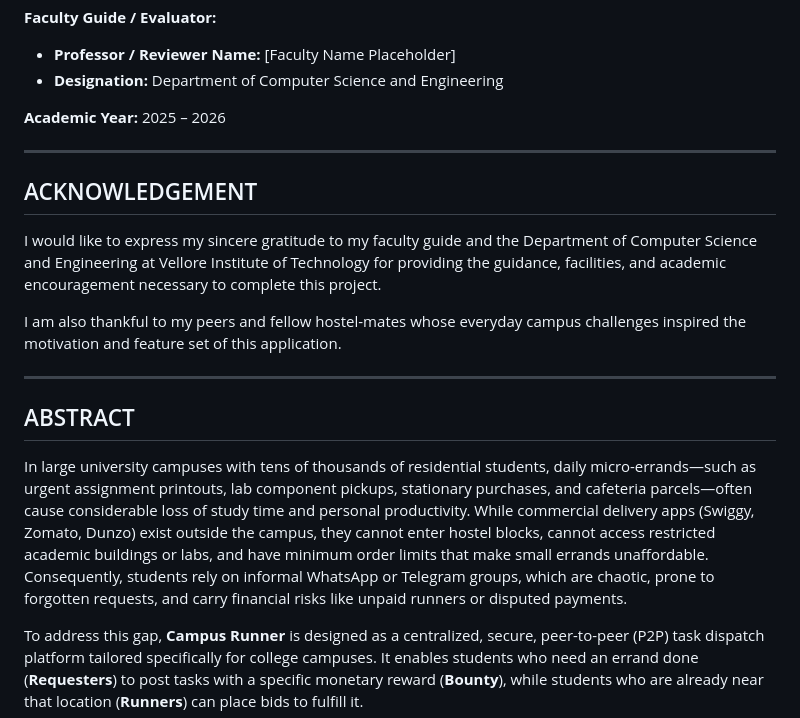
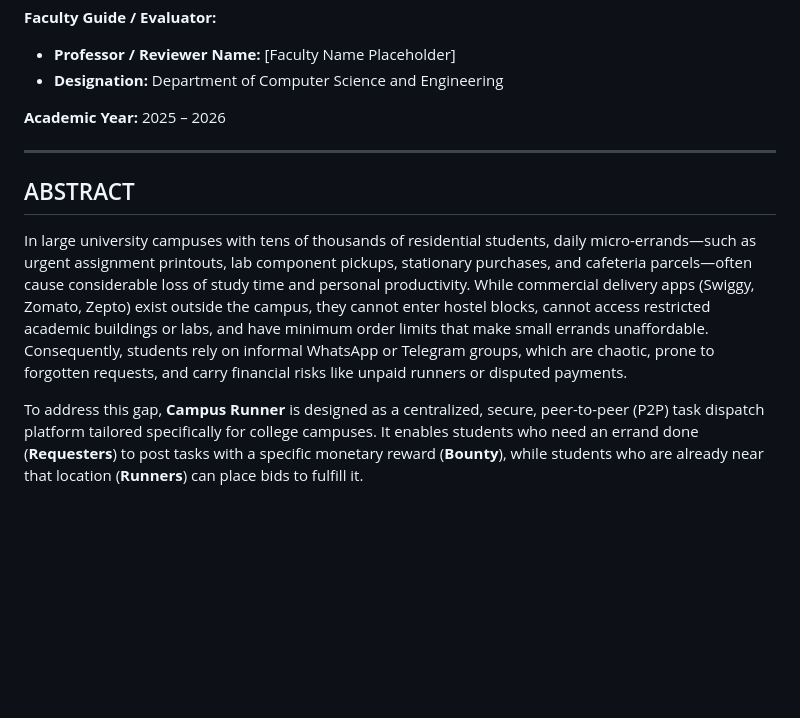
Before and after one commit to rajveermodi-design/p2p-campus-task-dispatcher, a Markdown page: docs/PROJECT_REPORT.md, the part around the change. GitHub-like rendering; blank space fills up the shorter version.

Commit message:
Remove Acknowledgement section from PROJECT_REPORT.md
Removed the Acknowledgement section from the project report to streamline the document.

```diff
--- a/docs/PROJECT_REPORT.md
+++ b/docs/PROJECT_REPORT.md
@@ -19,17 +19,9 @@
 
 ---
 
-## ACKNOWLEDGEMENT
-
-I would like to express my sincere gratitude to my faculty guide and the Department of Computer Science and Engineering at Vellore Institute of Technology for providing the guidance, facilities, and academic encouragement necessary to complete this project.
-
-I am also thankful to my peers and fellow hostel-mates whose everyday campus challenges inspired the motivation and feature set of this application.
-
----
-
 ## ABSTRACT
 
-In large university campuses with tens of thousands of residential students, daily micro-errands—such as urgent assignment printouts, lab component pickups, stationary purchases, and cafeteria parcels—often cause considerable loss of study time and personal productivity. While commercial delivery apps (Swiggy, Zomato, Dunzo) exist outside the campus, they cannot enter hostel blocks, cannot access restricted academic buildings or labs, and have minimum order limits that make small errands unaffordable. Consequently, students rely on informal WhatsApp or Telegram groups, which are chaotic, prone to forgotten requests, and carry financial risks like unpaid runners or disputed payments.
+In large university campuses with tens of thousands of residential students, daily micro-errands—such as urgent assignment printouts, lab component pickups, stationary purchases, and cafeteria parcels—often cause considerable loss of study time and personal productivity. While commercial delivery apps (Swiggy, Zomato, Zepto) exist outside the campus, they cannot enter hostel blocks, cannot access restricted academic buildings or labs, and have minimum order limits that make small errands unaffordable. Consequently, students rely on informal WhatsApp or Telegram groups, which are chaotic, prone to forgotten requests, and carry financial risks like unpaid runners or disputed payments.
 
 To address this gap, **Campus Runner** is designed as a centralized, secure, peer-to-peer (P2P) task dispatch platform tailored specifically for college campuses. It enables students who need an errand done (**Requesters**) to post tasks with a specific monetary reward (**Bounty**), while students who are already near that location (**Runners**) can place bids to fulfill it.
 
```
